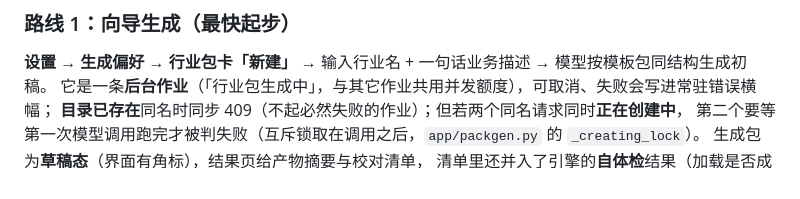
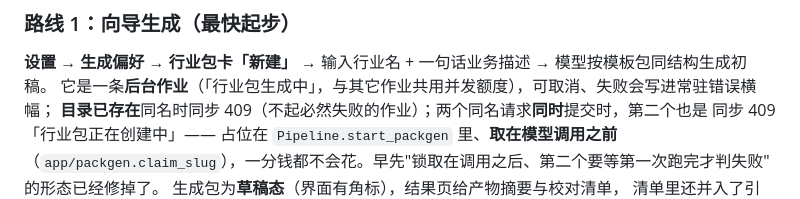
Before and after one commit to stevie-du/talk-script-agent, a Markdown page: docs/知识库与技能配置指南.md, the part around the change. GitHub-like rendering.

```diff
--- a/docs/知识库与技能配置指南.md
+++ b/docs/知识库与技能配置指南.md
@@ -268,8 +268,10 @@ files:
 ### 路线 1：向导生成（最快起步）
 **设置 → 生成偏好 → 行业包卡「新建」** → 输入行业名 + 一句话业务描述 → 模型按模板包同结构生成初稿。
 它是一条**后台作业**（「行业包生成中」，与其它作业共用并发额度），可取消、失败会写进常驻错误横幅；
-**目录已存在**同名时同步 409（不起必然失败的作业）；但若两个同名请求同时**正在创建中**，
-第二个要等第一次模型调用跑完才被判失败（互斥锁取在调用之后，`app/packgen.py` 的 `_creating_lock`）。
+**目录已存在**同名时同步 409（不起必然失败的作业）；两个同名请求**同时**提交时，第二个也是
+同步 409「行业包正在创建中」—— 占位在 `Pipeline.start_packgen` 里、**取在模型调用之前**
+（`app/packgen.claim_slug`），一分钱都不会花。早先"锁取在调用之后、第二个要等第一次跑完才判失败"
+的形态已经修掉了。
 生成包为**草稿态**（界面有角标），结果页给产物摘要与校对清单，
 清单里还并入了引擎的**自体检**结果（加载是否成功、切片/配额/词表有没有降级）——
 逐项核实后在包详情点「标记为已校对」（等价于把 `pack.yaml` 的 `draft: true` 改为 `false`；
```
Also changed, not shown: 审查报告-20260920-生成耗时与包全方位审查.md (+7 -2 lines).
